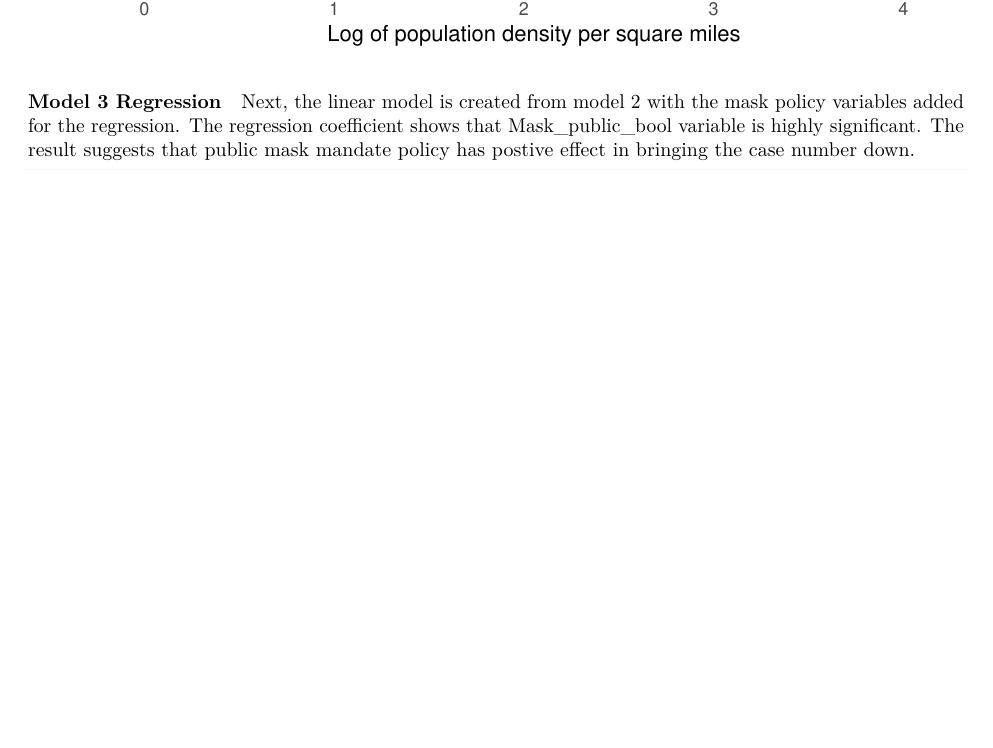
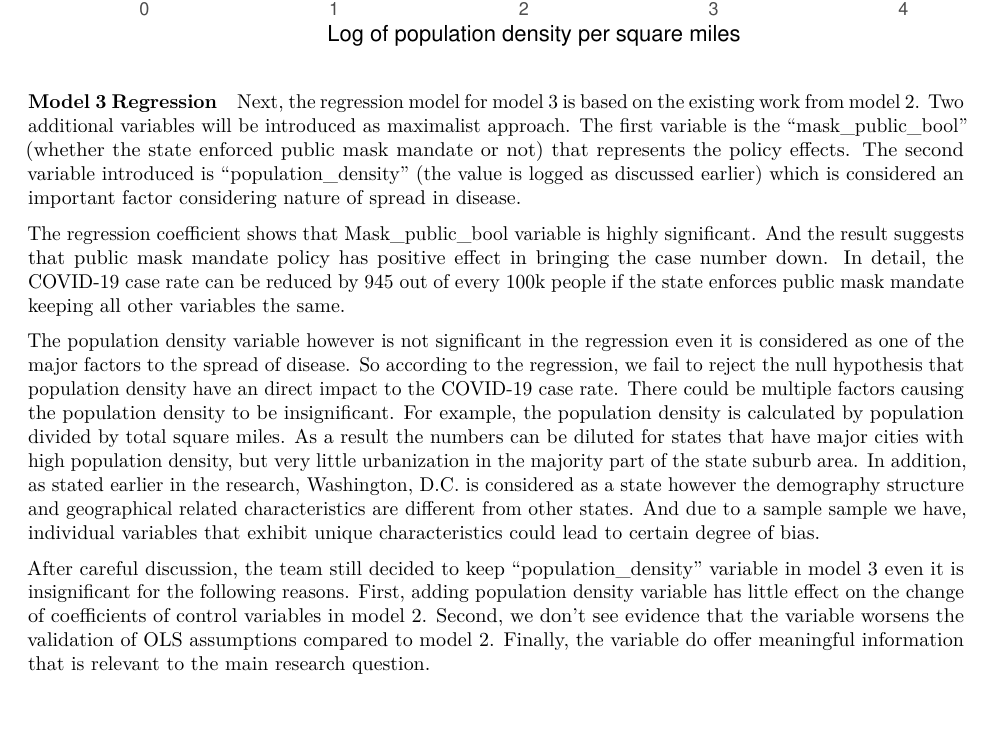
Before and after one commit to stemlock/COVID19_Regression_Study, an R Markdown document (Jackson_Liu_Temlock_Zhang_Lab2_Draft_Report.Rmd): part of page 33 of 41, cut so that both start at the same text, the shorter picture padded with empty space. Rendered offline with R 4.5, knitr and Pandoc, then LaTeX, with nearby package versions; some code elsewhere in the file could not run offline.

Commit message:
Update Jackson_Liu_Temlock_Zhang_Lab2_Draft_Report.Rmd
update model 3 on population density discussion

````diff
--- a/Jackson_Liu_Temlock_Zhang_Lab2_Draft_Report.Rmd
+++ b/Jackson_Liu_Temlock_Zhang_Lab2_Draft_Report.Rmd
@@ -588,7 +588,13 @@ df %>%
 
 #### Model 3 Regression
 
-Next, the linear model is created from model 2 with the mask policy variables added for the regression. The regression coefficient shows that Mask_public_bool variable is highly significant. The result suggests that public mask mandate policy has postive effect in bringing the case number down.
+Next, the regression model for model 3 is based on the existing work from model 2. Two additional variables will be introduced as maximalist approach. The first variable is the "mask_public_bool" (whether the state enforced public mask mandate or not) that represents the policy effects. The second variable introduced is "population_density" (the value is logged as discussed earlier) which is considered an important factor considering nature of spread in disease.
+
+The regression coefficient shows that Mask_public_bool variable is highly significant. And the result suggests that public mask mandate policy has positive effect in bringing the case number down. In detail, the COVID-19 case rate can be reduced by 945 out of every 100k people if the state enforces public mask mandate keeping all other variables the same.
+
+The population density variable however is not significant in the regression even it is considered as one of the major factors to the spread of disease. So according to the regression, we fail to reject the null hypothesis that population density have an direct impact to the COVID-19 case rate. There could be multiple factors causing the population density to be insignificant. For example, the population density is calculated by population divided by total square miles. As a result the numbers can be diluted for states that have major cities with high population density, but very little urbanization in the majority part of the state suburb area. In addition, as stated earlier in the research, Washington, D.C. is considered as a state however the demography structure and geographical related characteristics are different from other states. And due to a sample sample we have, individual variables that exhibit unique characteristics could lead to certain degree of bias.
+
+After careful discussion, the team still decided to keep "population_density" variable in model 3 even it is insignificant for the following reasons. First, adding population density variable has little effect on the change of coefficients of control variables in model 2. Second, we don't see evidence that the variable worsens the validation of OLS assumptions compared to model 2. Finally, the variable do offer meaningful information that is relevant to the main research question.
 
 ```{r}
 model3 <- lm(case_rate_100k ~ senior_per_100k
````
Also changed, not shown: Jackson_Liu_Temlock_Zhang_Lab2_Draft_Report.Rmd (1 more changed lines).
